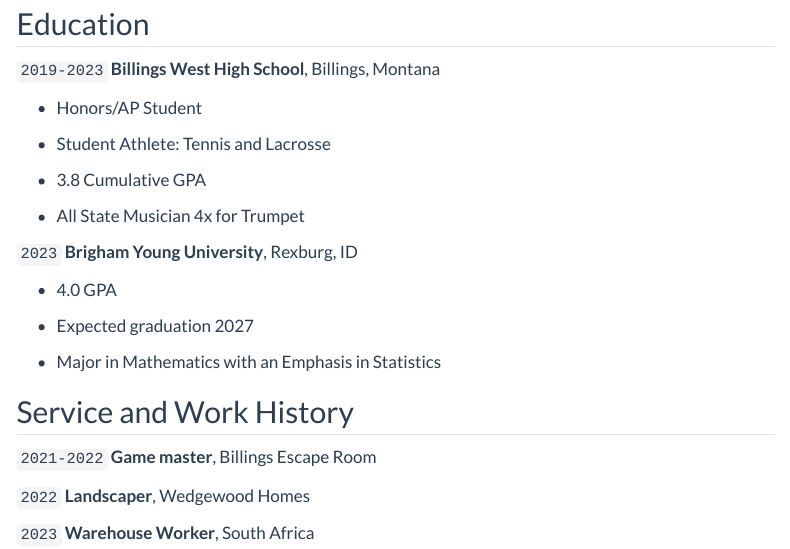
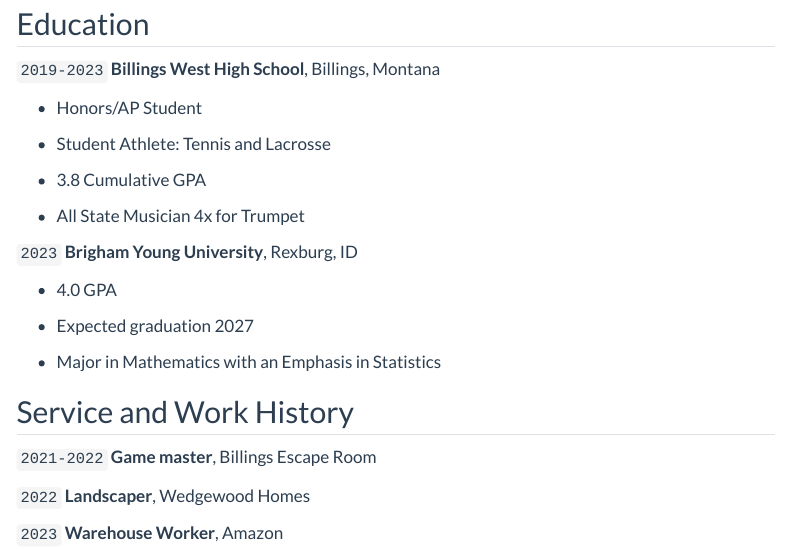
Before and after one commit to joeykazzy/Jkazzy_portfolio, a Quarto document (index.qmd): the page in a window 1100 px wide, from 110 px down. Rendered offline with R 4.5, knitr and Pandoc in place of Quarto, with nearby package versions; menus at the side of the page are left out.

Commit message:
update_2
resume fixes

```diff
--- a/index.qmd
+++ b/index.qmd
@@ -43,8 +43,7 @@
 __Landscaper__, Wedgewood Homes
 
 `2023`
-__Warehouse Worker__, South Africa
-
+__Warehouse Worker__, Amazon
 
 
 <!-- ### Footer
```
